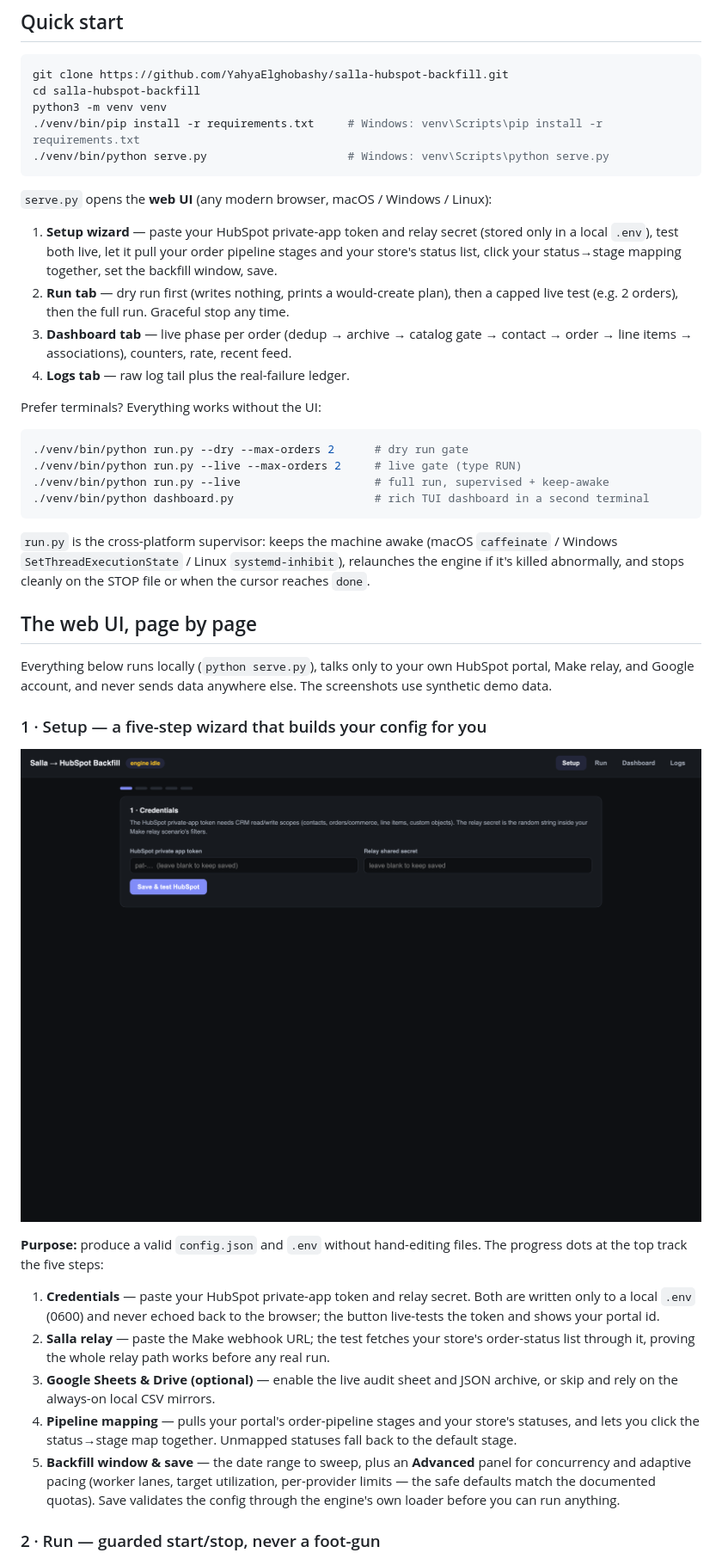
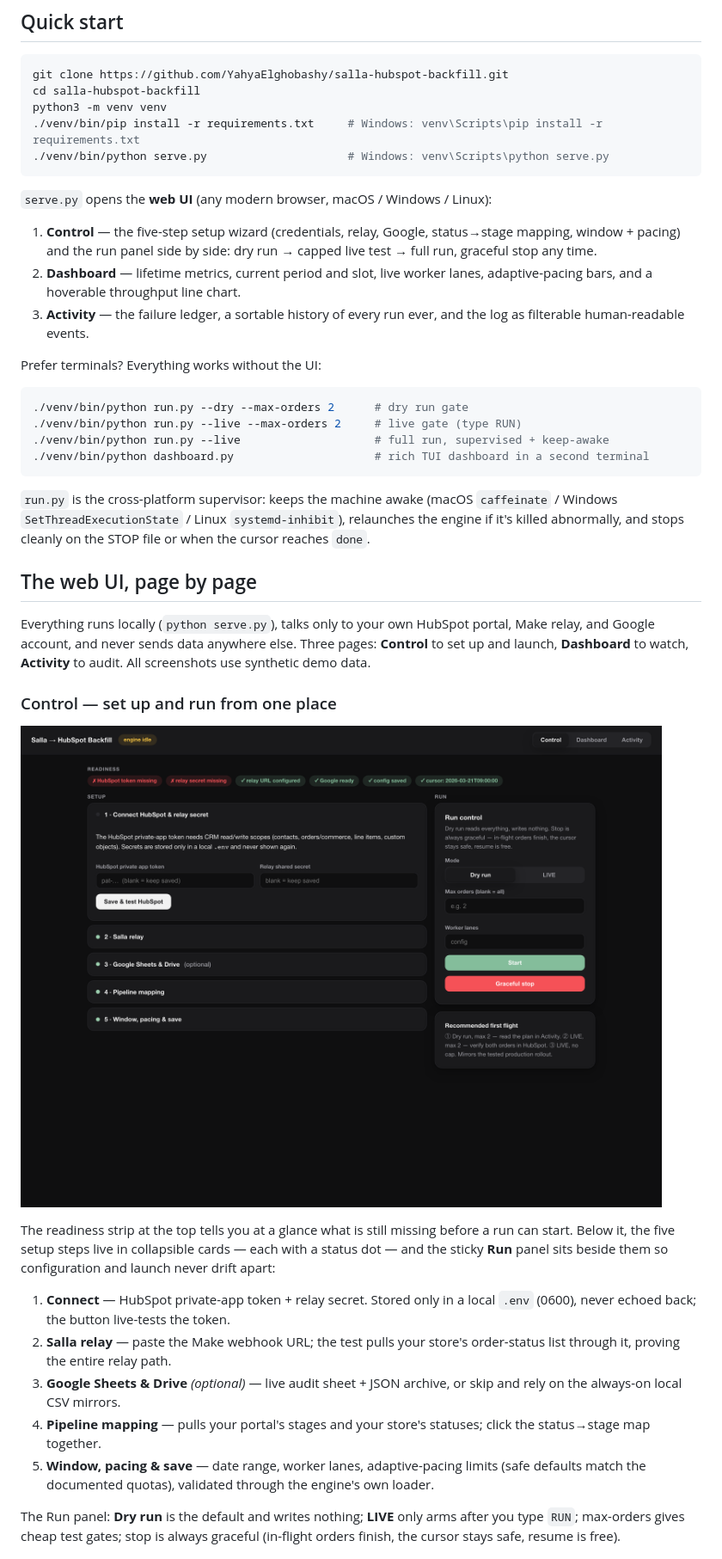
Before and after one commit to YahyaElghobashy/salla-hubspot-backfill, a Markdown page: README.md, the part around the change printed below. Shown: that part at 86% size. Drawn GitHub-style; pictures changed too: docs/screenshots/control.png (added), docs/screenshots/setup.png (deleted).

```diff
--- a/README.md
+++ b/README.md
@@ -55,16 +55,13 @@ python3 -m venv venv
 
 `serve.py` opens the **web UI** (any modern browser, macOS / Windows / Linux):
 
-1. **Setup wizard** — paste your HubSpot private-app token and relay secret
-   (stored only in a local `.env`), test both live, let it pull your order
-   pipeline stages and your store's status list, click your status→stage
-   mapping together, set the backfill window, save.
-2. **Run tab** — dry run first (writes nothing, prints a would-create plan),
-   then a capped live test (e.g. 2 orders), then the full run. Graceful stop
-   any time.
-3. **Dashboard tab** — live phase per order (dedup → archive → catalog gate →
-   contact → order → line items → associations), counters, rate, recent feed.
-4. **Logs tab** — raw log tail plus the real-failure ledger.
+1. **Control** — the five-step setup wizard (credentials, relay, Google,
+   status→stage mapping, window + pacing) and the run panel side by side:
+   dry run → capped live test → full run, graceful stop any time.
+2. **Dashboard** — lifetime metrics, current period and slot, live worker
+   lanes, adaptive-pacing bars, and a hoverable throughput line chart.
+3. **Activity** — the failure ledger, a sortable history of every run ever,
+   and the log as filterable human-readable events.
 
 Prefer terminals? Everything works without the UI:
 
@@ -82,33 +79,33 @@ cleanly on the STOP file or when the cursor reaches `done`.
 
 ## The web UI, page by page
 
-Everything below runs locally (`python serve.py`), talks only to your own
-HubSpot portal, Make relay, and Google account, and never sends data
-anywhere else. The screenshots use synthetic demo data.
+Everything runs locally (`python serve.py`), talks only to your own HubSpot
+portal, Make relay, and Google account, and never sends data anywhere else.
+Three pages: **Control** to set up and launch, **Dashboard** to watch,
+**Activity** to audit. All screenshots use synthetic demo data.
 
-### 1 · Setup — a five-step wizard that builds your config for you
+### Control — set up and run from one place
 
-![Setup wizard](docs/screenshots/setup.png)
+![Control page](docs/screenshots/control.png)
 
-**Purpose:** produce a valid `config.json` and `.env` without hand-editing
-files. The progress dots at the top track the five steps:
+The readiness strip at the top tells you at a glance what is still missing
+before a run can start. Below it, the five setup steps live in collapsible
+cards — each with a status dot — and the sticky **Run** panel sits beside
+them so configuration and launch never drift apart:
 
-1. **Credentials** — paste your HubSpot private-app token and relay secret.
-   Both are written only to a local `.env` (0600) and never echoed back to
-   the browser; the button live-tests the token and shows your portal id.
-2. **Salla relay** — paste the Make webhook URL; the test fetches your
-   store's order-status list through it, proving the whole relay path works
-   before any real run.
-3. **Google Sheets & Drive (optional)** — enable the live audit sheet and
-   JSON archive, or skip and rely on the always-on local CSV mirrors.
-4. **Pipeline mapping** — pulls your portal's order-pipeline stages and
-   your store's statuses, and lets you click the status→stage map together.
-   Unmapped statuses fall back to the default stage.
-5. **Backfill window & save** — the date range to sweep, plus an
-   **Advanced** panel for concurrency and adaptive pacing (worker lanes,
-   target utilization, per-provider limits — the safe defaults match the
-   documented quotas). Save validates the config through the engine's own
-   loader before you can run anything.
+1. **Connect** — HubSpot private-app token + relay secret. Stored only in a
+   local `.env` (0600), never echoed back; the button live-tests the token.
+2. **Salla relay** — paste the Make webhook URL; the test pulls your store's
+   order-status list through it, proving the entire relay path.
+3. **Google Sheets & Drive** *(optional)* — live audit sheet + JSON archive,
+   or skip and rely on the always-on local CSV mirrors.
+4. **Pipeline mapping** — pulls your portal's stages and your store's
+   statuses; click the status→stage map together.
+5. **Window, pacing & save** — date range, worker lanes, adaptive-pacing
+   limits (safe defaults match the documented quotas), validated through
+   the engine's own loader.
 
-### 2 · Run — guarded start/stop, never a foot-gun
+The Run panel: **Dry run** is the default and writes nothing; **LIVE** only
+arms after you type `RUN`; max-orders gives cheap test gates; stop is always
+graceful (in-flight orders finish, the cursor stays safe, resume is free).
 
```
Also changed, not shown: other parts of README.md (+26 -37 lines), docs/screenshots/activity.png (added), docs/screenshots/dashboard.png, docs/screenshots/logs.png (deleted), docs/screenshots/run.png (deleted), 3 other files.
